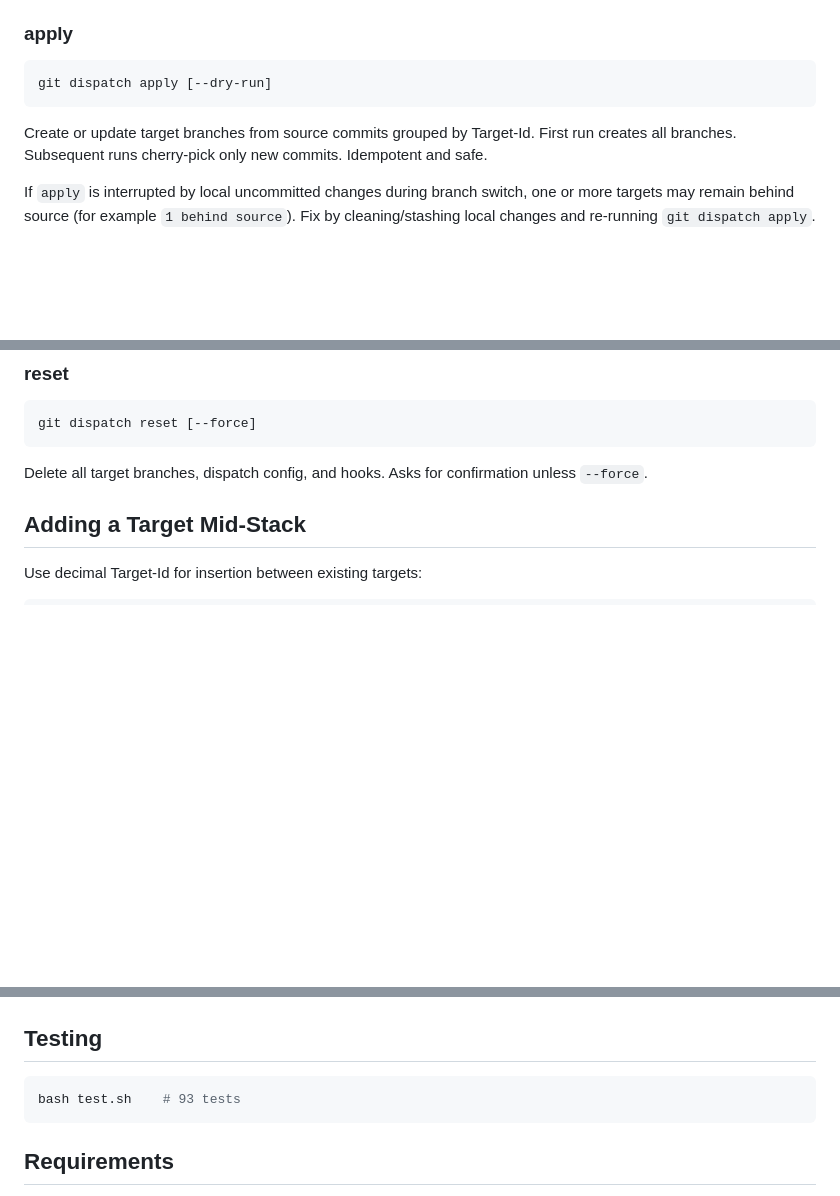
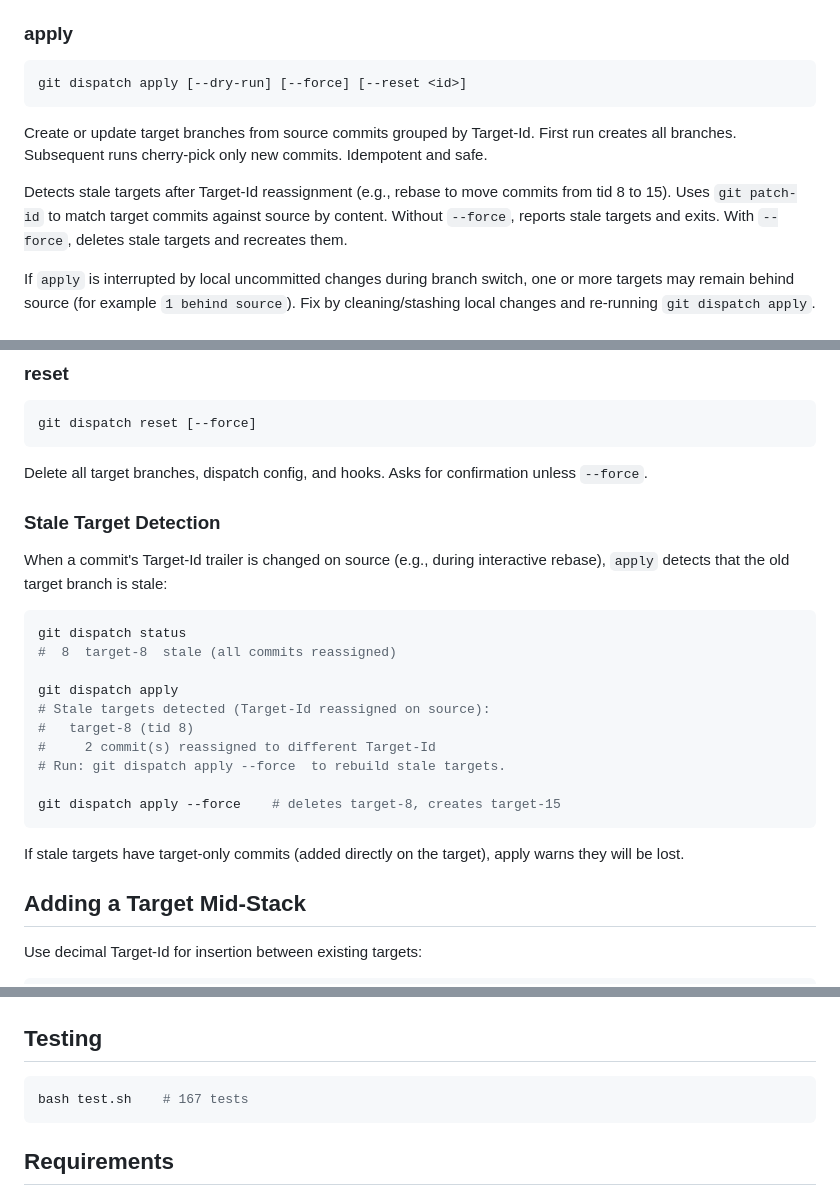
Before and after one commit to KakkoiDev/git-dispatch, a Markdown page: README.md, 3 parts joined by grey strips. Drawn GitHub-style; blank space fills up the shorter version.

Commit message:
docs: add stale target detection to README, AGENTS, SKILL
Document --force flag on apply, stale target troubleshooting
scenario, Common Fixes entry. Update test count to 167.

````diff
--- a/README.md
+++ b/README.md
@@ -197,10 +197,12 @@ Recommended base: `origin/master` (or your remote default branch).
 ### apply
 
 ```bash
-git dispatch apply [--dry-run]
+git dispatch apply [--dry-run] [--force] [--reset <id>]
 ```
 
 Create or update target branches from source commits grouped by Target-Id. First run creates all branches. Subsequent runs cherry-pick only new commits. Idempotent and safe.
+
+Detects stale targets after Target-Id reassignment (e.g., rebase to move commits from tid 8 to 15). Uses `git patch-id` to match target commits against source by content. Without `--force`, reports stale targets and exits. With `--force`, deletes stale targets and recreates them.
 
 If `apply` is interrupted by local uncommitted changes during branch switch, one or more targets may remain behind source (for example `1 behind source`). Fix by cleaning/stashing local changes and re-running `git dispatch apply`.
 
@@ -267,6 +269,25 @@ git dispatch reset [--force]
 ```
 
 Delete all target branches, dispatch config, and hooks. Asks for confirmation unless `--force`.
+
+### Stale Target Detection
+
+When a commit's Target-Id trailer is changed on source (e.g., during interactive rebase), `apply` detects that the old target branch is stale:
+
+```bash
+git dispatch status
+#  8  target-8  stale (all commits reassigned)
+
+git dispatch apply
+# Stale targets detected (Target-Id reassigned on source):
+#   target-8 (tid 8)
+#     2 commit(s) reassigned to different Target-Id
+# Run: git dispatch apply --force  to rebuild stale targets.
+
+git dispatch apply --force    # deletes target-8, creates target-15
+```
+
+If stale targets have target-only commits (added directly on the target), apply warns they will be lost.
 
 ## Adding a Target Mid-Stack
 
@@ -370,7 +391,7 @@ git dispatch init --base origin/master --target-pattern "$(git branch --show-cur
 ## Testing
 
 ```bash
-bash test.sh    # 93 tests
+bash test.sh    # 167 tests
 ```
 
 ## Requirements
````
Also changed, not shown: AGENTS.md (+20 -1 lines), SKILL.md (+2 -1 lines).
